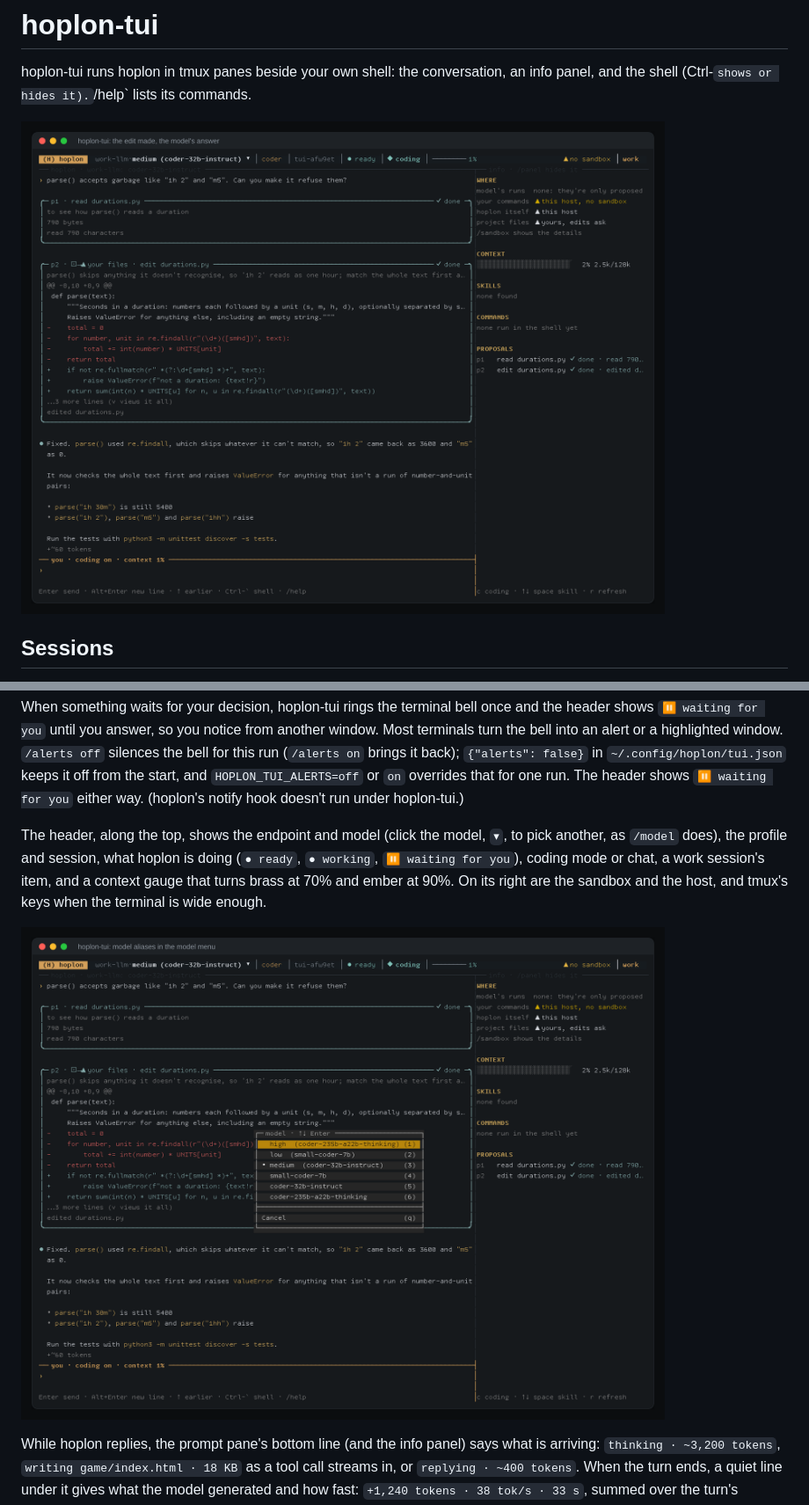
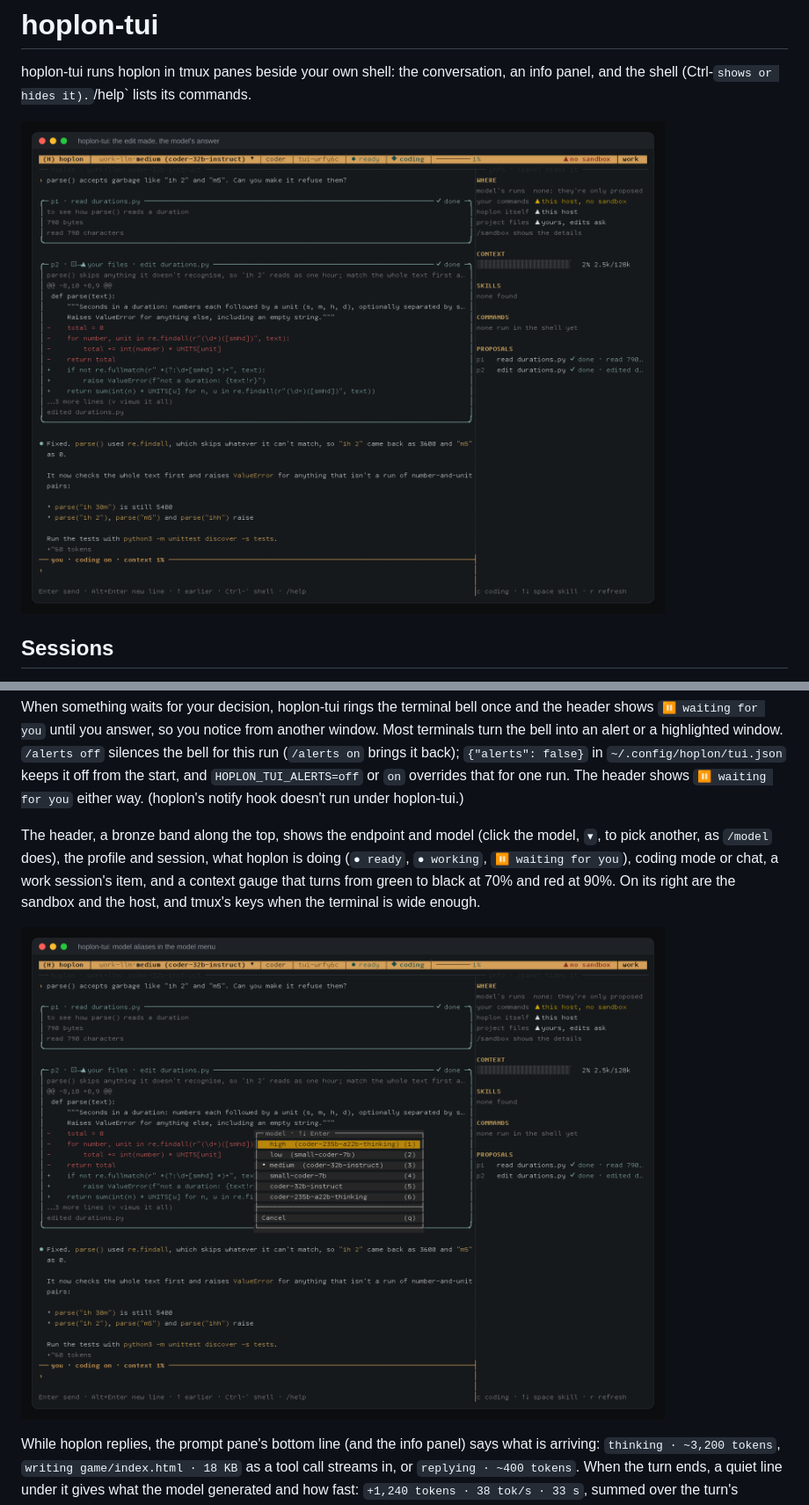
Before and after one commit to mesler1/genai, a Markdown page: docs/hoplon-tui.md, 2 parts joined by grey strips. Shown at 88% size. Rendered like a GitHub page; pictures changed too: docs/images/tui-done.png, docs/images/tui-models.png.

```diff
--- a/docs/hoplon-tui.md
+++ b/docs/hoplon-tui.md
@@ -158,10 +158,10 @@ turn the bell into an alert or a highlighted window. `/alerts off` silences the
 the start, and `HOPLON_TUI_ALERTS=off` or `on` overrides that for one run. The header shows
 `⏸ waiting for you` either way. (hoplon's notify hook doesn't run under hoplon-tui.)
 
-The header, along the top, shows the endpoint and model (click the model, `▾`, to pick another, as
+The header, a bronze band along the top, shows the endpoint and model (click the model, `▾`, to pick another, as
 `/model` does), the profile and session, what hoplon is doing (`● ready`, `● working`, `⏸ waiting
-for you`), coding mode or chat, a work session's item, and a context gauge that turns brass at 70%
-and ember at 90%. On its right are the sandbox and the host, and tmux's keys when the terminal is
+for you`), coding mode or chat, a work session's item, and a context gauge that turns from green to black at 70%
+and red at 90%. On its right are the sandbox and the host, and tmux's keys when the terminal is
 wide enough.
 
 ![The model menu: the endpoint's aliases first, each with the model it sends to, then the server's models](images/tui-models.png)
```
Also changed, not shown: docs/images/tui-approval.png, 4 other files.
